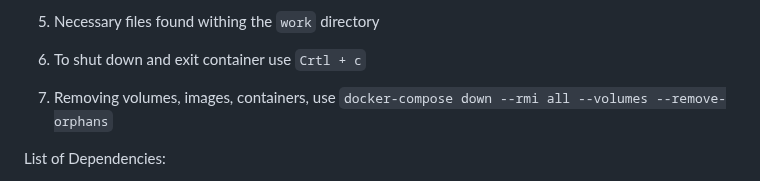
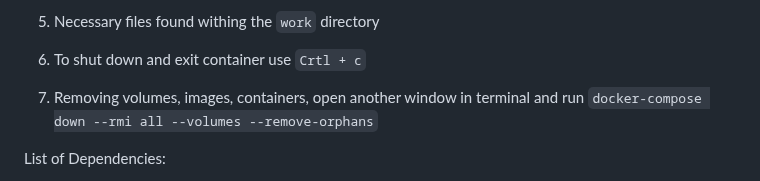
Before and after one commit to DSCI-310-2024/DSCI-310_group-10_crime-prediction, a Markdown page: README.md, the part around the change. Drawn GitHub-style.

```diff
--- a/README.md
+++ b/README.md
@@ -33,7 +33,7 @@ How to run (Docker Container):
 
 6. To shut down and exit container use `Crtl + c`
 
-7. Removing volumes, images, containers, use `docker-compose down --rmi all --volumes --remove-orphans`
+7. Removing volumes, images, containers, open another window in terminal and run `docker-compose down --rmi all --volumes --remove-orphans`
 
 List of Dependencies:
 - **NumPy**: `pip install numpy`
```
